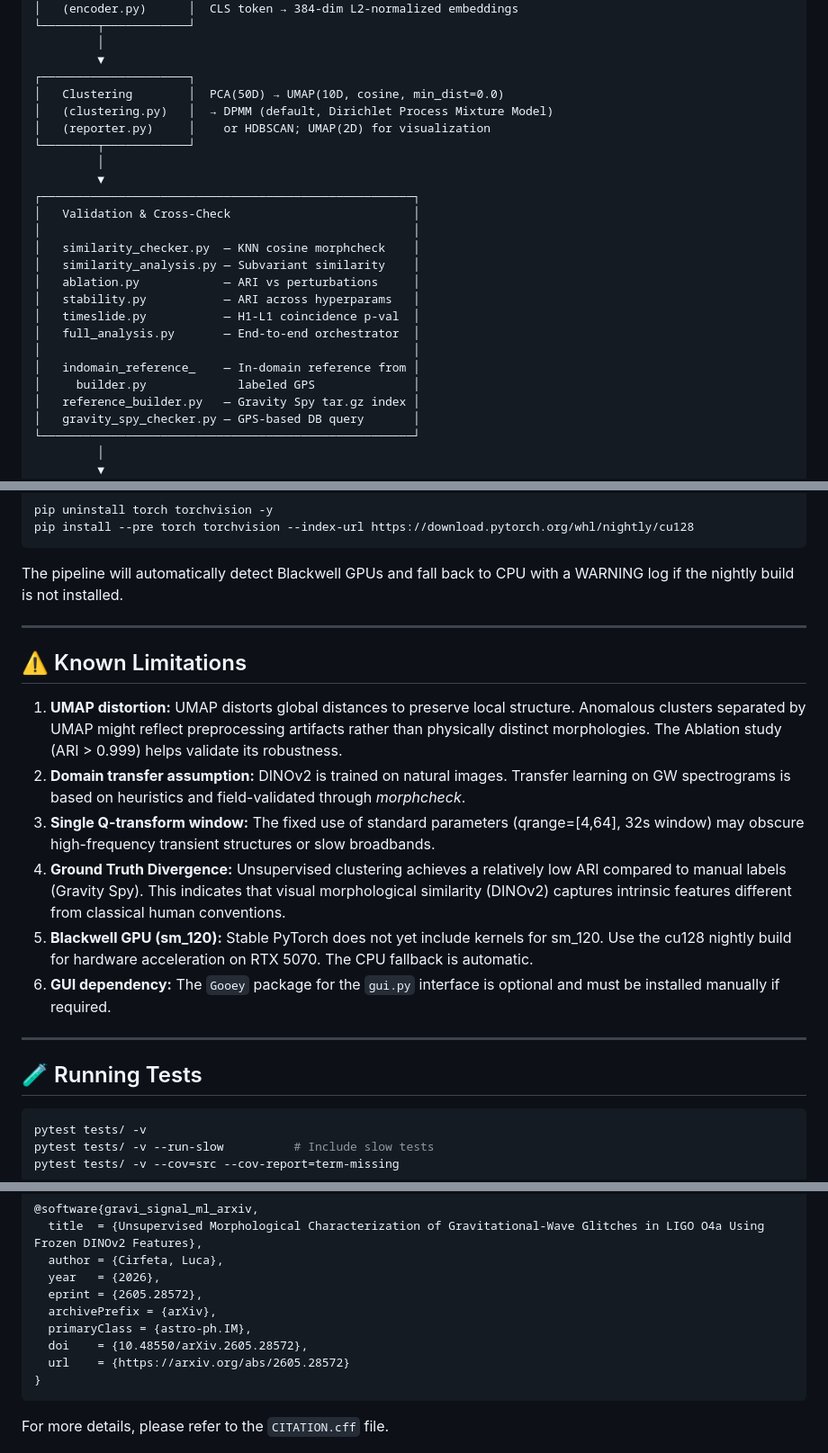
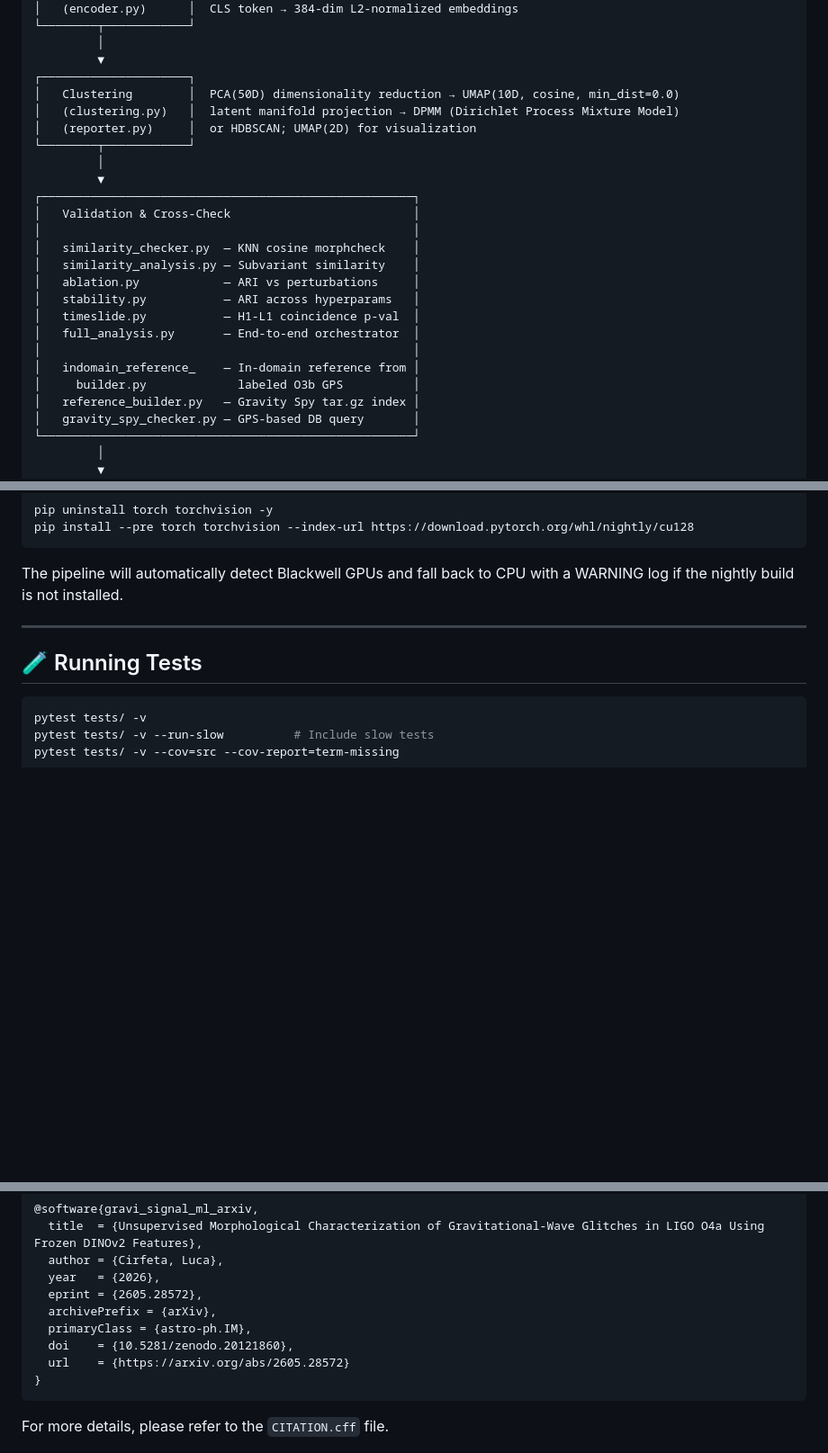
Before and after one commit to lucacirfeta/dante-gravi-signal-ml, a Markdown page: README.md, 3 parts joined by grey strips. Shown at 90% size. Rendered like a GitHub page; blank space fills up the shorter version.

````diff
--- a/README.md
+++ b/README.md
@@ -74,9 +74,9 @@ Raw Strain Data (GWOSC O2–O4a)
          │
          ▼
 ┌─────────────────────┐
-│   Clustering        │  PCA(50D) → UMAP(10D, cosine, min_dist=0.0)
-│   (clustering.py)   │  → DPMM (default, Dirichlet Process Mixture Model)
-│   (reporter.py)     │    or HDBSCAN; UMAP(2D) for visualization
+│   Clustering        │  PCA(50D) dimensionality reduction → UMAP(10D, cosine, min_dist=0.0)
+│   (clustering.py)   │  latent manifold projection → DPMM (Dirichlet Process Mixture Model)
+│   (reporter.py)     │  or HDBSCAN; UMAP(2D) for visualization
 └────────┬────────────┘
          │
          ▼
@@ -91,7 +91,7 @@ Raw Strain Data (GWOSC O2–O4a)
 │   full_analysis.py       — End-to-end orchestrator  │
 │                                                     │
 │   indomain_reference_    — In-domain reference from │
-│     builder.py             labeled GPS              │
+│     builder.py             labeled O3b GPS          │
 │   reference_builder.py   — Gravity Spy tar.gz index │
 │   gravity_spy_checker.py — GPS-based DB query       │
 └─────────────────────────────────────────────────────┘
@@ -257,17 +274,6 @@ WARNING log if the nightly build is not installed.
 
 ---
 
-## ⚠️ Known Limitations
-
-1. **UMAP distortion:** UMAP distorts global distances to preserve local structure. Anomalous clusters separated by UMAP might reflect preprocessing artifacts rather than physically distinct morphologies. The Ablation study (ARI > 0.999) helps validate its robustness.
-2. **Domain transfer assumption:** DINOv2 is trained on natural images. Transfer learning on GW spectrograms is based on heuristics and field-validated through *morphcheck*.
-3. **Single Q-transform window:** The fixed use of standard parameters (qrange=[4,64], 32s window) may obscure high-frequency transient structures or slow broadbands.
-4. **Ground Truth Divergence:** Unsupervised clustering achieves a relatively low ARI compared to manual labels (Gravity Spy). This indicates that visual morphological similarity (DINOv2) captures intrinsic features different from classical human conventions.
-5. **Blackwell GPU (sm_120):** Stable PyTorch does not yet include kernels for sm_120. Use the cu128 nightly build for hardware acceleration on RTX 5070. The CPU fallback is automatic.
-6. **GUI dependency:** The `Gooey` package for the `gui.py` interface is optional and must be installed manually if required.
-
----
-
 ## 🧪 Running Tests
 
 ```bash
@@ -294,7 +300,7 @@ If you use this software in your research, please cite our preprint:
   eprint = {2605.28572},
   archivePrefix = {arXiv},
   primaryClass = {astro-ph.IM},
-  doi    = {10.48550/arXiv.2605.28572},
+  doi    = {10.5281/zenodo.20121860},
   url    = {https://arxiv.org/abs/2605.28572}
 }
 ```
````
Also changed, not shown: other parts of README.md (+23 -6 lines).
